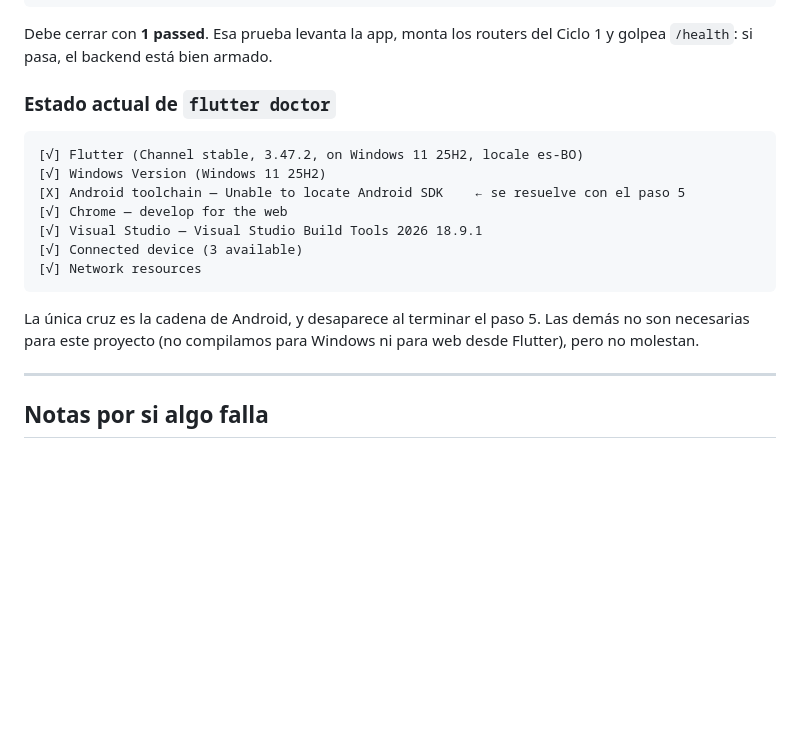
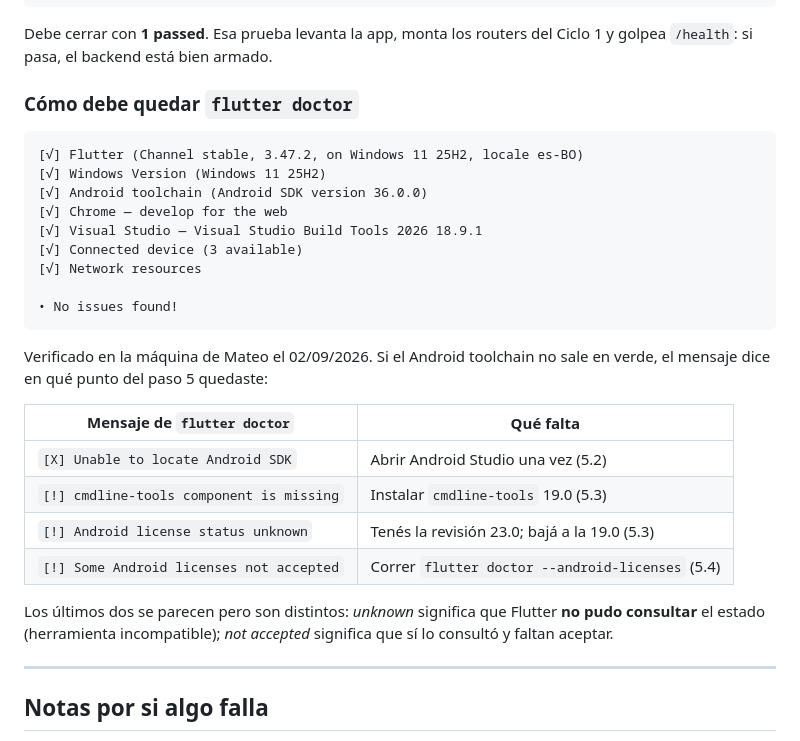
Before and after one commit to MatiusProg/e_comerce_Ropa_virtual, a Markdown page: docs/entorno/versiones.md, the part around one of its changes. Rendered like a GitHub page; blank space fills up the shorter version.

````diff
--- a/docs/entorno/versiones.md
+++ b/docs/entorno/versiones.md
@@ -143,21 +206,33 @@ cd backend; .venv\Scripts\activate; pytest
 Debe cerrar con **1 passed**. Esa prueba levanta la app, monta los routers del
 Ciclo 1 y golpea `/health`: si pasa, el backend está bien armado.
 
-### Estado actual de `flutter doctor`
+### Cómo debe quedar `flutter doctor`
 
 ```
 [√] Flutter (Channel stable, 3.47.2, on Windows 11 25H2, locale es-BO)
 [√] Windows Version (Windows 11 25H2)
-[X] Android toolchain — Unable to locate Android SDK    ← se resuelve con el paso 5
+[√] Android toolchain (Android SDK version 36.0.0)
 [√] Chrome — develop for the web
 [√] Visual Studio — Visual Studio Build Tools 2026 18.9.1
 [√] Connected device (3 available)
 [√] Network resources
+
+• No issues found!
 ```
 
-La única cruz es la cadena de Android, y desaparece al terminar el paso 5. Las
-demás no son necesarias para este proyecto (no compilamos para Windows ni para
-web desde Flutter), pero no molestan.
+Verificado en la máquina de Mateo el 02/09/2026. Si el Android toolchain no
+sale en verde, el mensaje dice en qué punto del paso 5 quedaste:
+
+| Mensaje de `flutter doctor` | Qué falta |
+|---|---|
+| `[X] Unable to locate Android SDK` | Abrir Android Studio una vez (5.2) |
+| `[!] cmdline-tools component is missing` | Instalar `cmdline-tools` 19.0 (5.3) |
+| `[!] Android license status unknown` | Tenés la revisión 23.0; bajá a la 19.0 (5.3) |
+| `[!] Some Android licenses not accepted` | Correr `flutter doctor --android-licenses` (5.4) |
+
+Los últimos dos se parecen pero son distintos: *unknown* significa que Flutter
+**no pudo consultar** el estado (herramienta incompatible); *not accepted*
+significa que sí lo consultó y faltan aceptar.
 
 ---
 
````
Also changed, not shown: other parts of docs/entorno/versiones.md (+73 -10 lines).
